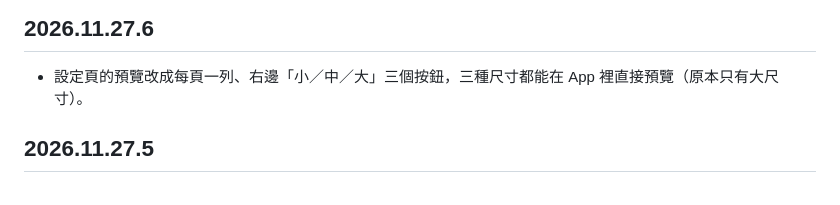
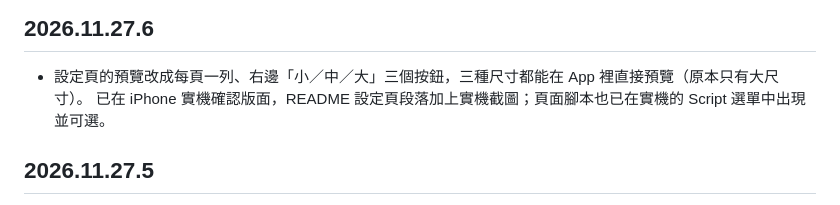
Before and after one commit to zenyowu/claude-usage-widget, a Markdown page: CHANGELOG.md, the part around the change. Drawn GitHub-style.

```diff
--- a/CHANGELOG.md
+++ b/CHANGELOG.md
@@ -3,6 +3,7 @@
 ## 2026.11.27.6
 
 - 設定頁的預覽改成每頁一列、右邊「小／中／大」三個按鈕，三種尺寸都能在 App 裡直接預覽（原本只有大尺寸）。
+  已在 iPhone 實機確認版面，README 設定頁段落加上實機截圖；頁面腳本也已在實機的 Script 選單中出現並可選。
 
 ## 2026.11.27.5
 
```
Also changed, not shown: README.md (+6 -1 lines), docs/images/app/settings-preview.png (added).
